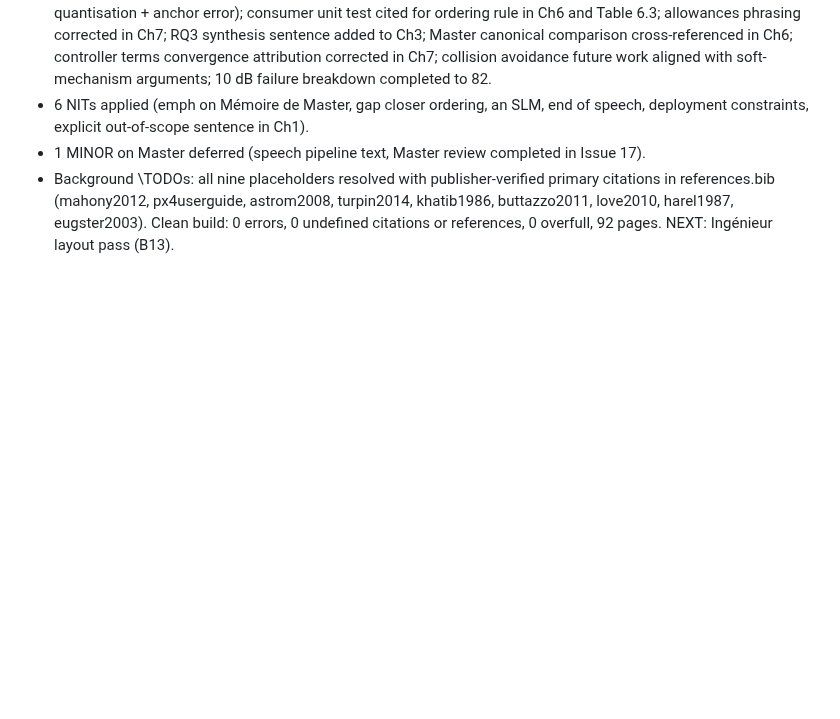
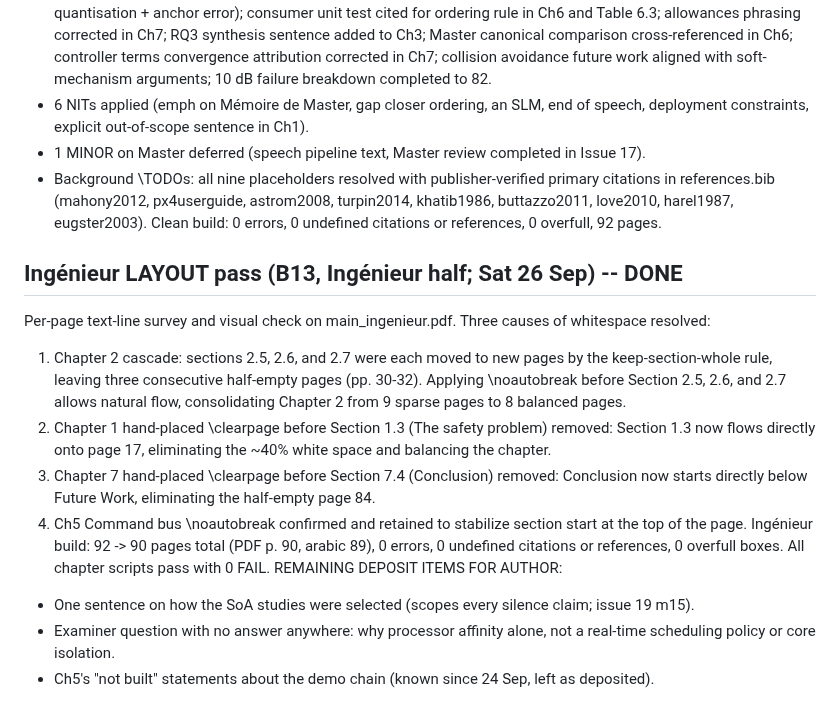
Before and after one commit to TayebKahia/voice-swarm-edge-, a Markdown page: .scratch/sprint-pfe/STATE.md, the part around the change. Drawn GitHub-style; blank space fills up the shorter version.

Commit message:
docs(layout): record Ingénieur layout pass (B13) completion in STATE.md

```diff
--- a/.scratch/sprint-pfe/STATE.md
+++ b/.scratch/sprint-pfe/STATE.md
@@ -2273,4 +2273,21 @@ added via \glsadd{ggml}), 46 cited = 46 printed.
 - Background \TODOs: all nine placeholders resolved with publisher-verified primary citations in references.bib
   (mahony2012, px4userguide, astrom2008, turpin2014, khatib1986, buttazzo2011, love2010, harel1987, eugster2003).
 Clean build: 0 errors, 0 undefined citations or references, 0 overfull, 92 pages.
-NEXT: Ingénieur layout pass (B13).
+
+## Ingénieur LAYOUT pass (B13, Ingénieur half; Sat 26 Sep) -- DONE
+Per-page text-line survey and visual check on main_ingenieur.pdf. Three causes of whitespace resolved:
+1. Chapter 2 cascade: sections 2.5, 2.6, and 2.7 were each moved to new pages by the keep-section-whole
+   rule, leaving three consecutive half-empty pages (pp. 30-32). Applying \noautobreak before Section 2.5,
+   2.6, and 2.7 allows natural flow, consolidating Chapter 2 from 9 sparse pages to 8 balanced pages.
+2. Chapter 1 hand-placed \clearpage before Section 1.3 (The safety problem) removed: Section 1.3 now
+   flows directly onto page 17, eliminating the ~40% white space and balancing the chapter.
+3. Chapter 7 hand-placed \clearpage before Section 7.4 (Conclusion) removed: Conclusion now starts
+   directly below Future Work, eliminating the half-empty page 84.
+4. Ch5 Command bus \noautobreak confirmed and retained to stabilize section start at the top of the page.
+Ingénieur build: 92 -> 90 pages total (PDF p. 90, arabic 89), 0 errors, 0 undefined citations or references,
+0 overfull boxes. All chapter scripts pass with 0 FAIL.
+REMAINING DEPOSIT ITEMS FOR AUTHOR:
+- One sentence on how the SoA studies were selected (scopes every silence claim; issue 19 m15).
+- Examiner question with no answer anywhere: why processor affinity alone, not a real-time
+  scheduling policy or core isolation.
+- Ch5's "not built" statements about the demo chain (known since 24 Sep, left as deposited).
```
Also changed, not shown: 2 other files.
